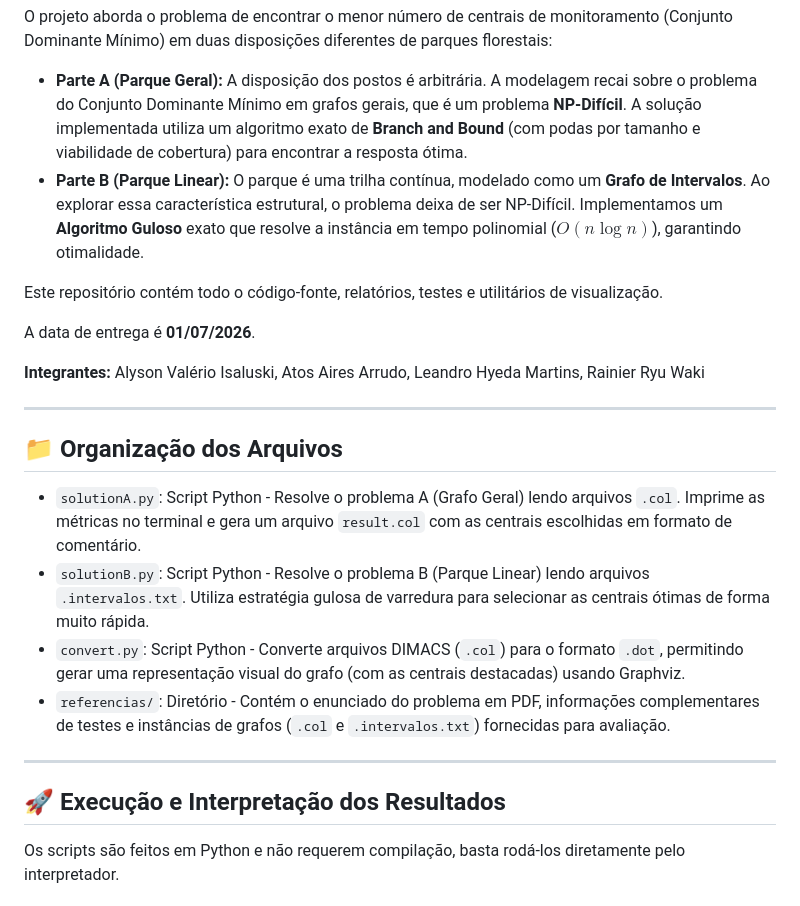
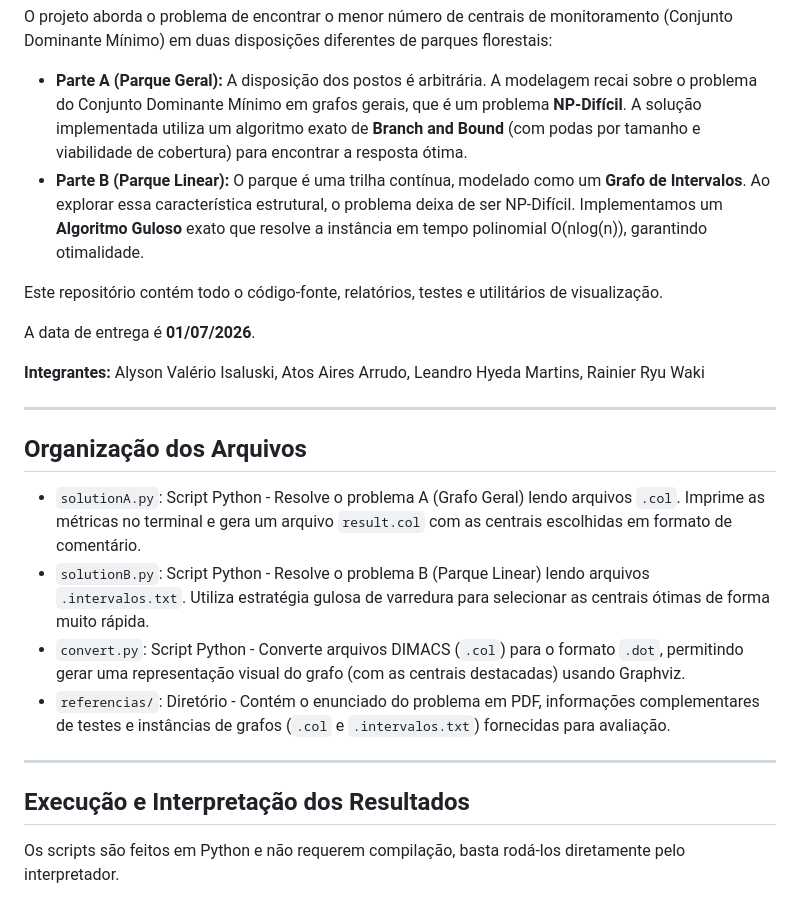
Before and after one commit to AlysonIsa/Problema-NP-dos-Postos-APA-P2, a Markdown page: README.md, the part around one of its changes. GitHub-like rendering.

Commit message:
Update README formatting and remove emojis
Corrige formatação do tempo polinomial e remove emojis dos títulos.

```diff
--- a/README.md
+++ b/README.md
@@ -3,7 +3,7 @@
 O projeto aborda o problema de encontrar o menor número de centrais de monitoramento (Conjunto Dominante Mínimo) em duas disposições diferentes de parques florestais:
 
 * **Parte A (Parque Geral):** A disposição dos postos é arbitrária. A modelagem recai sobre o problema do Conjunto Dominante Mínimo em grafos gerais, que é um problema **NP-Difícil**. A solução implementada utiliza um algoritmo exato de **Branch and Bound** (com podas por tamanho e viabilidade de cobertura) para encontrar a resposta ótima.
-* **Parte B (Parque Linear):** O parque é uma trilha contínua, modelado como um **Grafo de Intervalos**. Ao explorar essa característica estrutural, o problema deixa de ser NP-Difícil. Implementamos um **Algoritmo Guloso** exato que resolve a instância em tempo polinomial ($O(n \log n)$), garantindo otimalidade.
+* **Parte B (Parque Linear):** O parque é uma trilha contínua, modelado como um **Grafo de Intervalos**. Ao explorar essa característica estrutural, o problema deixa de ser NP-Difícil. Implementamos um **Algoritmo Guloso** exato que resolve a instância em tempo polinomial O(nlog(n)), garantindo otimalidade.
 
 Este repositório contém todo o código-fonte, relatórios, testes e utilitários de visualização.
 
@@ -13,7 +13,7 @@ A data de entrega é **01/07/2026**.
 
 ---
 
-## 📁 Organização dos Arquivos
+## Organização dos Arquivos
 
 * `solutionA.py`: Script Python - Resolve o problema A (Grafo Geral) lendo arquivos `.col`. Imprime as métricas no terminal e gera um arquivo `result.col` com as centrais escolhidas em formato de comentário.
 * `solutionB.py`: Script Python - Resolve o problema B (Parque Linear) lendo arquivos `.intervalos.txt`. Utiliza estratégia gulosa de varredura para selecionar as centrais ótimas de forma muito rápida.
@@ -22,7 +22,7 @@ A data de entrega é **01/07/2026**.
 
 ---
 
-## 🚀 Execução e Interpretação dos Resultados
+## Execução e Interpretação dos Resultados
 
 Os scripts são feitos em Python e não requerem compilação, basta rodá-los diretamente pelo interpretador.
 
```
Also changed, not shown: other parts of README.md (+1 -1 lines).
